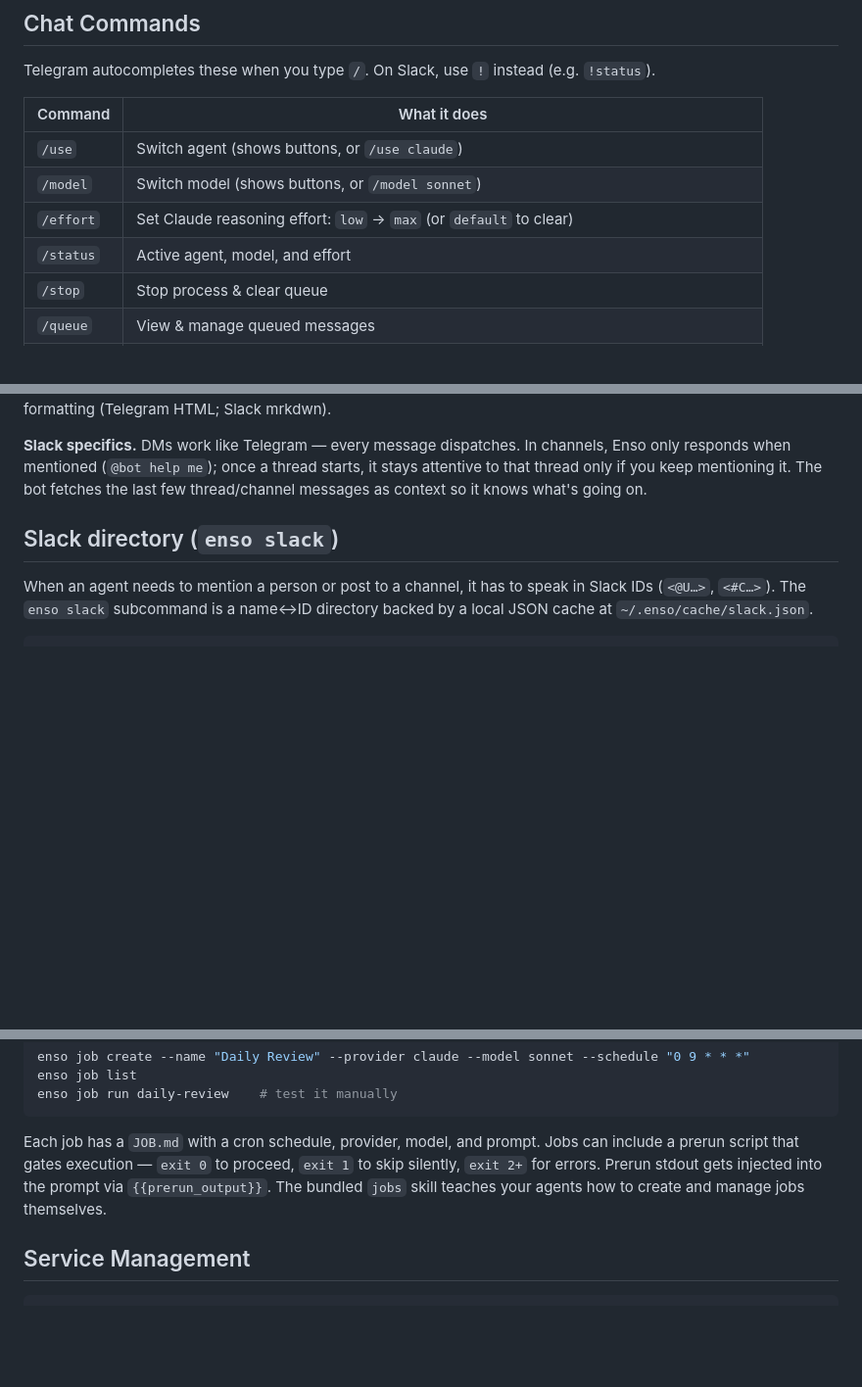
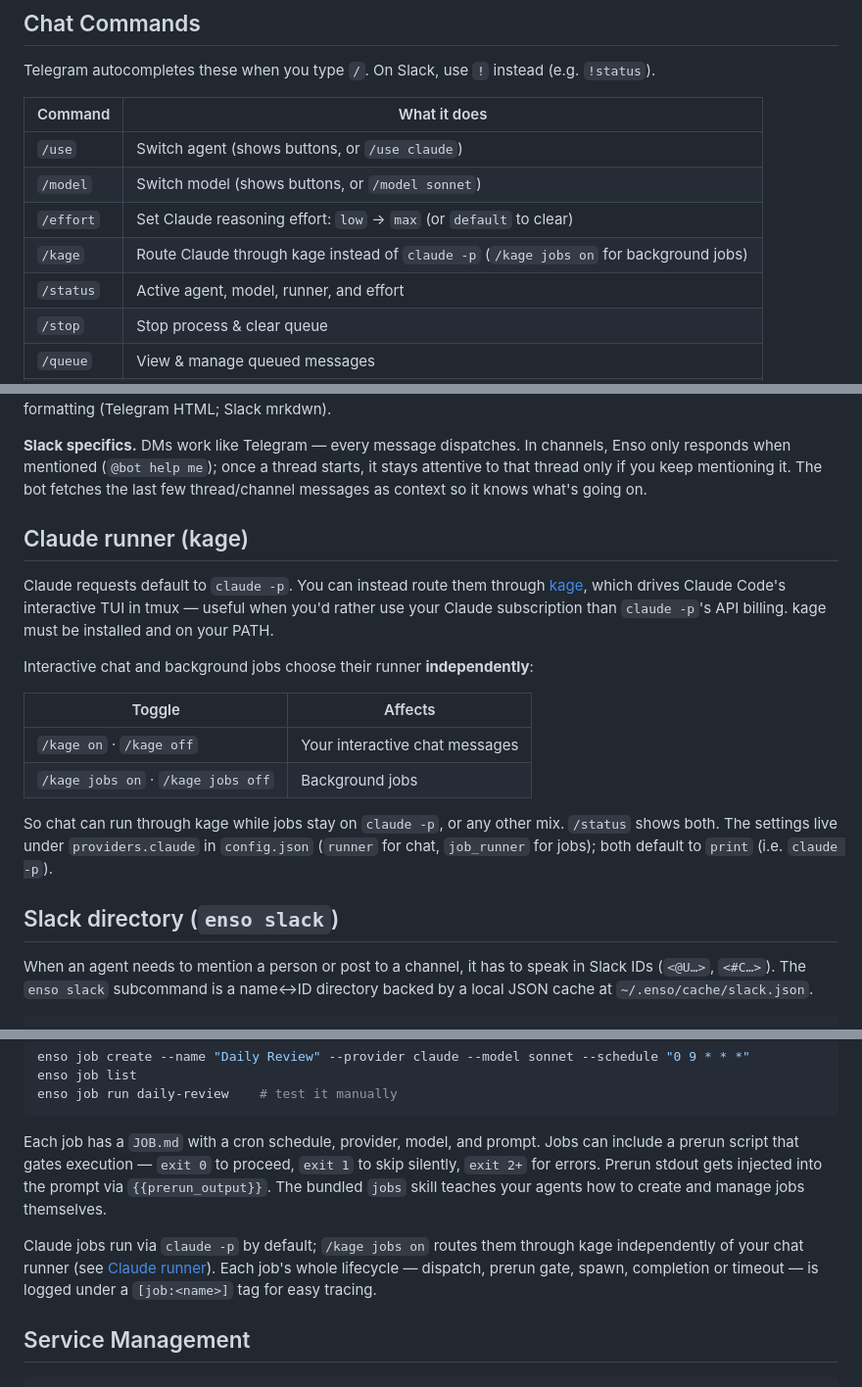
Before and after one commit to geekforbrains/enso, a Markdown page: README.md, 3 parts joined by grey strips. Shown at 98% size. Rendered like a GitHub page; blank space fills up the shorter version.

Commit message:
docs(readme): document kage Claude runner and /kage command
Co-Authored-By: Claude Opus 4.8 <noreply@anthropic.com>

````diff
--- a/README.md
+++ b/README.md
@@ -40,7 +40,8 @@ Telegram autocompletes these when you type `/`. On Slack, use `!` instead (e.g.
 | `/use` | Switch agent (shows buttons, or `/use claude`) |
 | `/model` | Switch model (shows buttons, or `/model sonnet`) |
 | `/effort` | Set Claude reasoning effort: `low` → `max` (or `default` to clear) |
-| `/status` | Active agent, model, and effort |
+| `/kage` | Route Claude through kage instead of `claude -p` (`/kage jobs on` for background jobs) |
+| `/status` | Active agent, model, runner, and effort |
 | `/stop` | Stop process & clear queue |
 | `/queue` | View & manage queued messages |
 | `/clear` | New session (shows current/all buttons) |
@@ -52,6 +53,19 @@ Telegram autocompletes these when you type `/`. On Slack, use `!` instead (e.g.
 You can also send files — they're downloaded and passed to the active agent. Responses render with per-transport formatting (Telegram HTML; Slack mrkdwn).
 
 **Slack specifics.** DMs work like Telegram — every message dispatches. In channels, Enso only responds when mentioned (`@bot help me`); once a thread starts, it stays attentive to that thread only if you keep mentioning it. The bot fetches the last few thread/channel messages as context so it knows what's going on.
+
+## Claude runner (kage)
+
+Claude requests default to `claude -p`. You can instead route them through [kage](https://github.com/geekforbrains/kage), which drives Claude Code's interactive TUI in tmux — useful when you'd rather use your Claude subscription than `claude -p`'s API billing. kage must be installed and on your PATH.
+
+Interactive chat and background jobs choose their runner **independently**:
+
+| Toggle | Affects |
+|--------|---------|
+| `/kage on` · `/kage off` | Your interactive chat messages |
+| `/kage jobs on` · `/kage jobs off` | Background jobs |
+
+So chat can run through kage while jobs stay on `claude -p`, or any other mix. `/status` shows both. The settings live under `providers.claude` in `config.json` (`runner` for chat, `job_runner` for jobs); both default to `print` (i.e. `claude -p`).
 
 ## Slack directory (`enso slack`)
 
@@ -126,6 +140,8 @@ enso job run daily-review    # test it manually
 
 Each job has a `JOB.md` with a cron schedule, provider, model, and prompt. Jobs can include a prerun script that gates execution — `exit 0` to proceed, `exit 1` to skip silently, `exit 2+` for errors. Prerun stdout gets injected into the prompt via `{{prerun_output}}`. The bundled `jobs` skill teaches your agents how to create and manage jobs themselves.
 
+Claude jobs run via `claude -p` by default; `/kage jobs on` routes them through kage independently of your chat runner (see [Claude runner](#claude-runner-kage)). Each job's whole lifecycle — dispatch, prerun gate, spawn, completion or timeout — is logged under a `[job:<name>]` tag for easy tracing.
+
 ## Service Management
 
 ```bash
````
